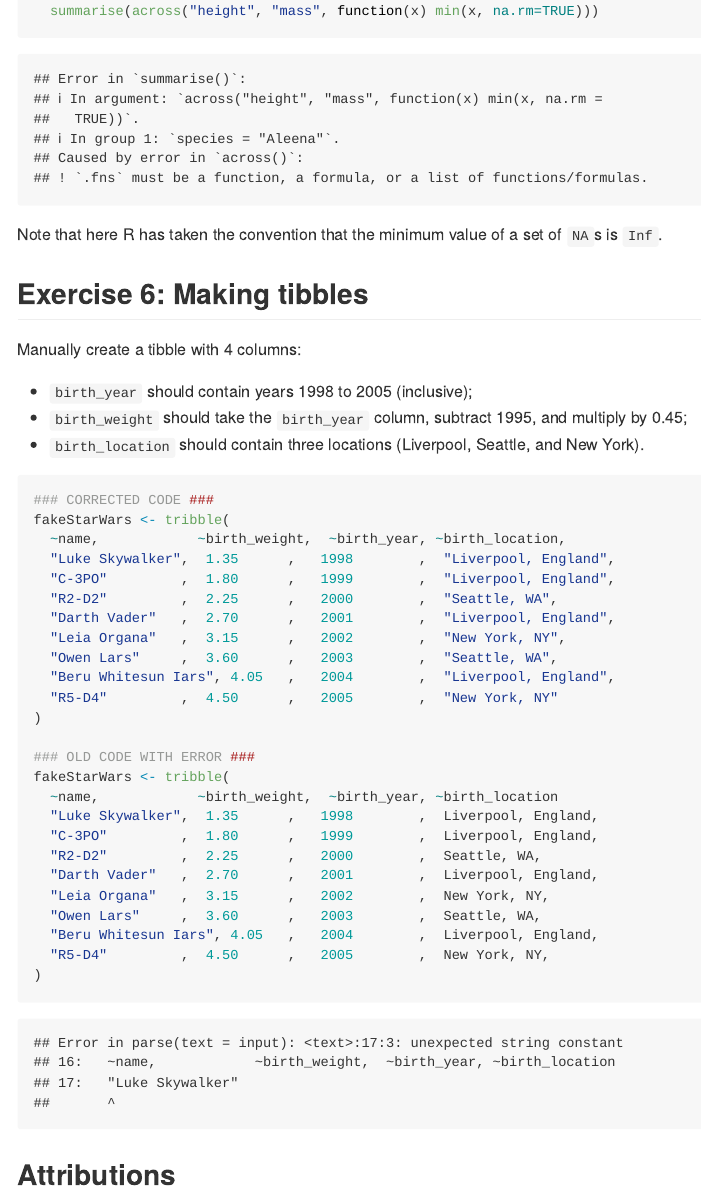
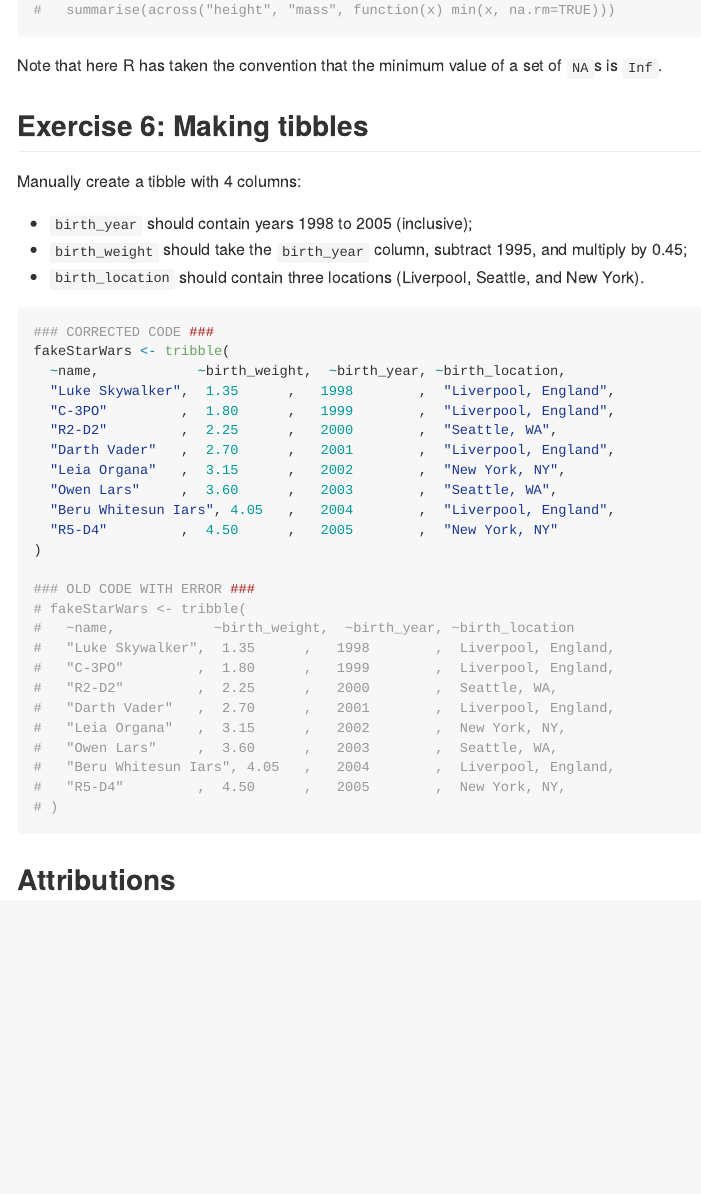
Before and after one commit to stat545ubc-2023/collaborative-group17, an R Markdown document (troubleshooting-2.Rmd): the page in a window 1100 px wide, from 10320 px down. Rendered offline with R 4.5, knitr and Pandoc, with nearby package versions; the gapminder table comes from the copy in Python's plotly package.

Commit message:
Knit troubleshooting-2.md and comment out old code in exercise 5&6

````diff
--- a/troubleshooting-2.Rmd
+++ b/troubleshooting-2.Rmd
@@ -217 +214,0 @@ starWars %>%
-  summarise(across("height", "mass", function(x) min(x, na.rm=TRUE)))
@@ -218,3 +217,4 @@ starWars %>%
+#   summarise(across("height", "mass", function(x) min(x, na.rm=TRUE)))
 ```
 
 Note that here R has taken the convention that the minimum value of a set of `NA`s is `Inf`.
@@ -242,17 +242,17 @@ fakeStarWars <- tribble(
 )
 
 ### OLD CODE WITH ERROR ###
-fakeStarWars <- tribble(
-  ~name,            ~birth_weight,  ~birth_year, ~birth_location
-  "Luke Skywalker",  1.35      ,   1998        ,  Liverpool, England,
-  "C-3PO"         ,  1.80      ,   1999        ,  Liverpool, England,
-  "R2-D2"         ,  2.25      ,   2000        ,  Seattle, WA,
-  "Darth Vader"   ,  2.70      ,   2001        ,  Liverpool, England,
-  "Leia Organa"   ,  3.15      ,   2002        ,  New York, NY,
-  "Owen Lars"     ,  3.60      ,   2003        ,  Seattle, WA,
-  "Beru Whitesun Iars", 4.05   ,   2004        ,  Liverpool, England,
-  "R5-D4"         ,  4.50      ,   2005        ,  New York, NY,
-)
+# fakeStarWars <- tribble(
+#   ~name,            ~birth_weight,  ~birth_year, ~birth_location
+#   "Luke Skywalker",  1.35      ,   1998        ,  Liverpool, England,
+#   "C-3PO"         ,  1.80      ,   1999        ,  Liverpool, England,
+#   "R2-D2"         ,  2.25      ,   2000        ,  Seattle, WA,
+#   "Darth Vader"   ,  2.70      ,   2001        ,  Liverpool, England,
+#   "Leia Organa"   ,  3.15      ,   2002        ,  New York, NY,
+#   "Owen Lars"     ,  3.60      ,   2003        ,  Seattle, WA,
+#   "Beru Whitesun Iars", 4.05   ,   2004        ,  Liverpool, England,
+#   "R5-D4"         ,  4.50      ,   2005        ,  New York, NY,
+# )
 ```
 
 ## Attributions
````
Also changed, not shown: troubleshooting-2.md (added), troubleshooting-2.Rmd (4 more changed lines).
